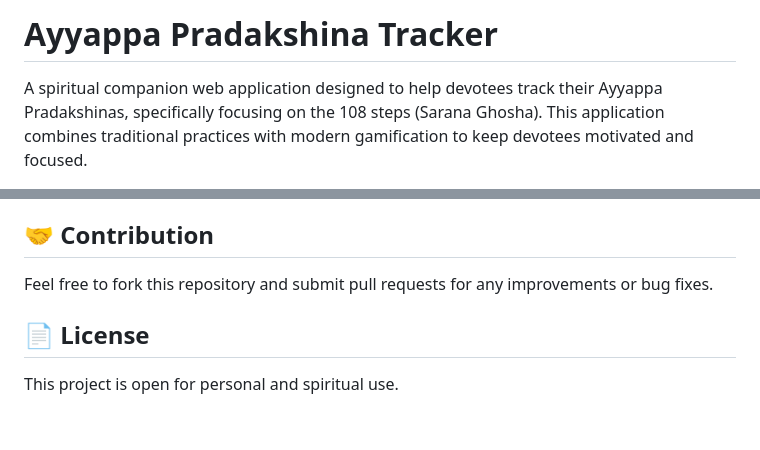
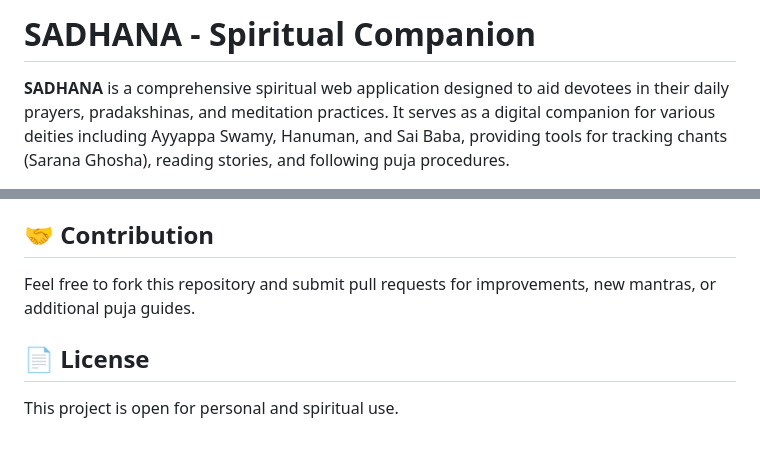
Before and after one commit to TechVibe-byte/Ayyappa-Pradakshina, a Markdown page: README.md, 2 parts joined by grey strips. GitHub-like rendering.

```diff
--- a/README.md
+++ b/README.md
@@ -1,4 +1,4 @@
-# Ayyappa Pradakshina Tracker
+# SADHANA - Spiritual Companion
 
-A spiritual companion web application designed to help devotees track their Ayyappa Pradakshinas, specifically focusing on the 108 steps (Sarana Ghosha). This application combines traditional practices with modern gamification to keep devotees motivated and focused.
+**SADHANA** is a comprehensive spiritual web application designed to aid devotees in their daily prayers, pradakshinas, and meditation practices. It serves as a digital companion for various deities including Ayyappa Swamy, Hanuman, and Sai Baba, providing tools for tracking chants (Sarana Ghosha), reading stories, and following puja procedures.
 
@@ -68,8 +69,6 @@ Ayyappa-Pradakshina/
 
 ## 🤝 Contribution
-
-Feel free to fork this repository and submit pull requests for any improvements or bug fixes.
+Feel free to fork this repository and submit pull requests for improvements, new mantras, or additional puja guides.
 
 ## 📄 License
-
 This project is open for personal and spiritual use.
```
Also changed, not shown: other parts of README.md (+48 -47 lines).
